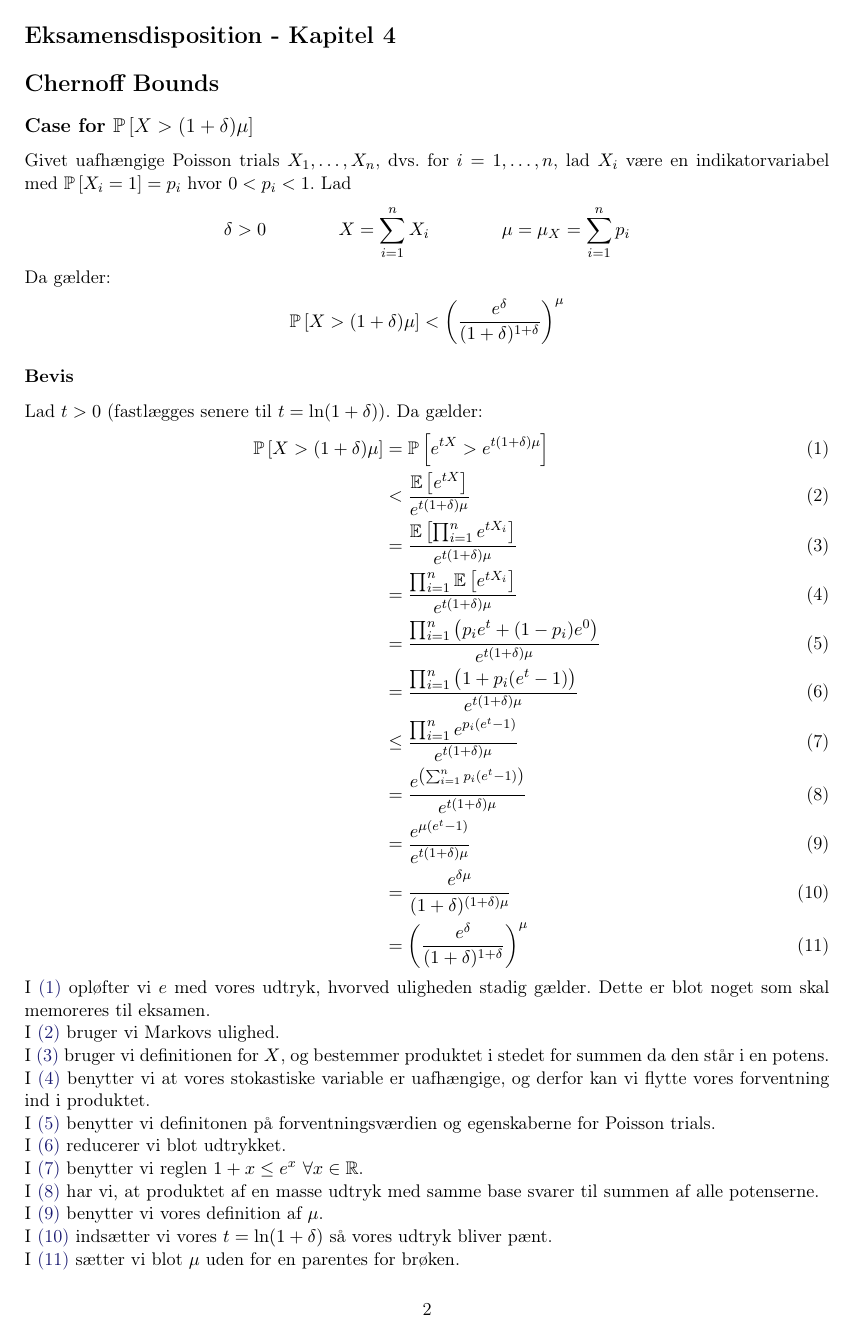
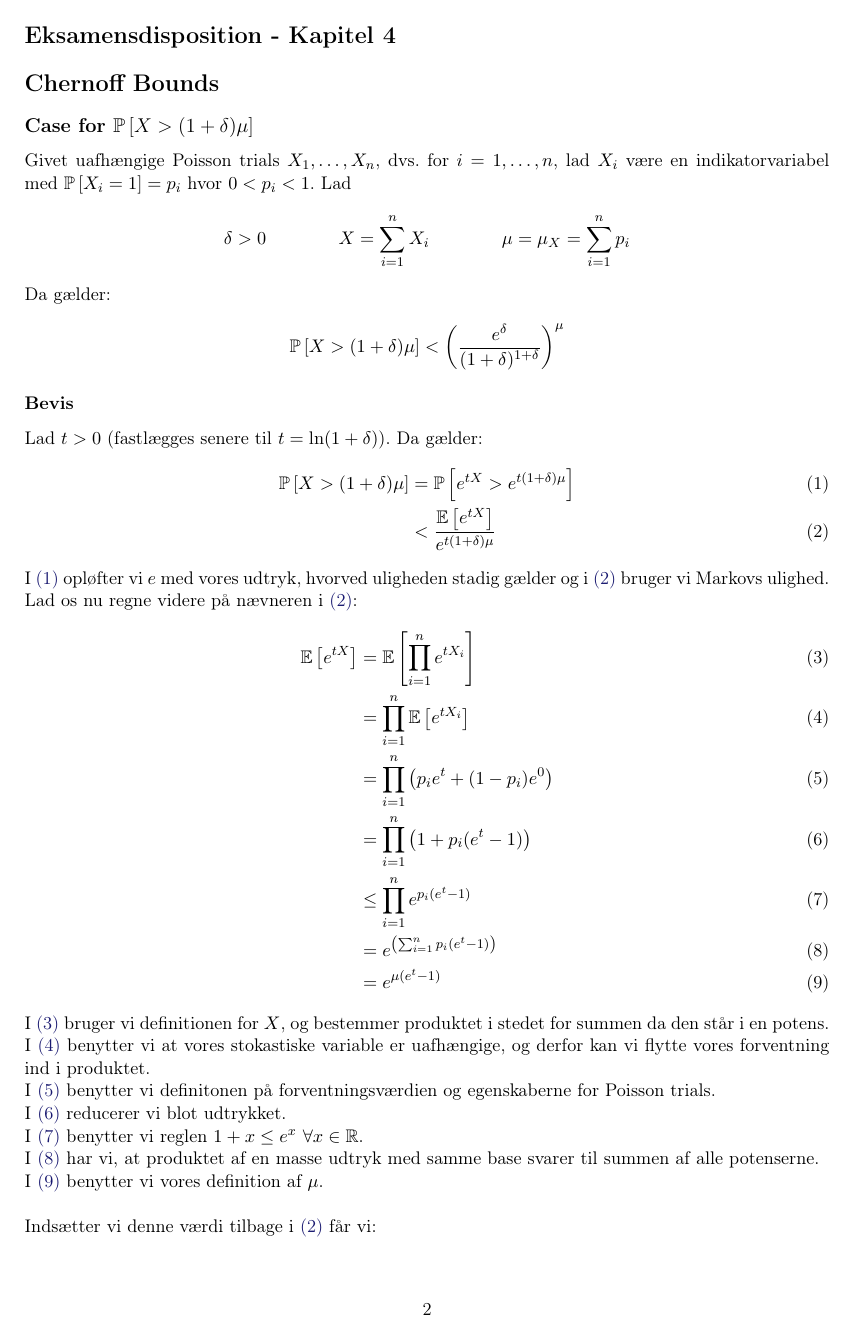
Before and after one commit to shmulvad/RAD-notes, a LaTeX problem sheet (exam/3Kap4/kap4.tex): page 2 of 5. Compiled offline with LaTeX, dvips and Ghostscript.

Commit message:
Split Chernoff bounds denominator for itself, making it 2x as fast to write

```diff
--- a/exam/3Kap4/kap4.tex
+++ b/exam/3Kap4/kap4.tex
@@ -49,20 +49,20 @@ Lad $t > 0$ (fastlægges senere til $t = \ln(1 + \delta)$). Da gælder:
 \begin{align}
   \P{X > (1+\delta) \mu}
   &= \P{e^{tX} > e^{t(1+\delta) \mu}} \label{eq:i-ete} \\
-  &< \frac{\E{e^{tX}}}{e^{t(1+\delta) \mu}} \label{eq:bruger-markov} \\
-  &= \frac{\E{\prod_{i=1}^n e^{t X_i}}}{e^{t(1+\delta) \mu}} \label{eq:stok-var} \\
-  &= \frac{\prod_{i=1}^n \E{e^{t X_i}}}{e^{t(1+\delta) \mu}} \label{eq:uafhaang} \\
-  &= \frac{\prod_{i=1}^n \p{p_i e^t + (1-p_i) e^0 }}{e^{t(1+\delta) \mu}} \label{eq:brug-exp} \\
-  &= \frac{\prod_{i=1}^n \p{1 + p_i (e^t - 1)}}{e^{t(1+\delta) \mu}} \label{eq:reducer} \\
-  &\leq \frac{\prod_{i=1}^n e^{p_i (e^t - 1)}}{e^{t(1+\delta) \mu}} \label{eq:brug-1+x-regel} \\
-  &= \frac{e^{\p{\sum_{i=1}^n p_i (e^t - 1)}}}{e^{t(1+\delta) \mu}} \label{eq:prod-til-sum} \\
-  &= \frac{e^{\mu (e^t - 1)}}{e^{t(1+\delta) \mu}} \label{eq:beregn-sum} \\
-  &= \frac{e^{\delta \mu}}{(1 + \delta)^{(1 + \delta) \mu}} \label{eq:indsaat-t} \\
-  &= \pfrac{e^\delta}{(1 + \delta)^{1 + \delta}}^\mu \label{eq:reducer-potens}
+  &< \frac{\E{e^{tX}}}{e^{t(1+\delta) \mu}} \label{eq:bruger-markov}
+\end{align}
+I \cref{eq:i-ete} opløfter vi $e$ med vores udtryk, hvorved uligheden stadig gælder og i \cref{eq:bruger-markov} bruger vi Markovs ulighed. Lad os nu regne videre på nævneren i \cref{eq:bruger-markov}:
+\begin{align}
+  \E{e^{tX}}
+  &= \E{\prod_{i=1}^n e^{t X_i}} \label{eq:stok-var}\\
+  &= \prod_{i=1}^n \E{e^{t X_i}} \label{eq:uafhaang}\\
+  &= \prod_{i=1}^n \p{p_i e^t + (1-p_i) e^0 } \label{eq:brug-exp}\\
+  &= \prod_{i=1}^n \p{1 + p_i (e^t - 1)} \label{eq:reducer}\\
+  &\leq \prod_{i=1}^n e^{p_i (e^t - 1)} \label{eq:brug-1+x-regel}\\
+  &= e^{\p{\sum_{i=1}^n p_i (e^t - 1)}} \label{eq:prod-til-sum} \\
+  &= e^{\mu (e^t - 1)} \label{eq:beregn-sum}
 \end{align}
 
-I \cref{eq:i-ete} opløfter vi $e$ med vores udtryk, hvorved uligheden stadig gælder. Dette er blot noget som skal memoreres til eksamen.\\
-I \cref{eq:bruger-markov} bruger vi Markovs ulighed.\\
 I \cref{eq:stok-var} bruger vi definitionen for $X$, og bestemmer produktet i stedet for summen da den står i en potens.
 I \cref{eq:uafhaang} benytter vi at vores stokastiske variable er uafhængige, og derfor kan vi flytte vores forventning ind i produktet.\\
 I \cref{eq:brug-exp} benytter vi definitonen på forventningsværdien og egenskaberne for Poisson trials.\\
@@ -70,6 +70,16 @@ I \cref{eq:reducer} reducerer vi blot udtrykket.\\
 I \cref{eq:brug-1+x-regel} benytter vi reglen $1 + x \leq e^x \ \forall x \in \R$.\\
 I \cref{eq:prod-til-sum} har vi, at produktet af en masse udtryk med samme base svarer til summen af alle potenserne.\\
 I \cref{eq:beregn-sum} benytter vi vores definition af $\mu$.\\
+
+Indsætter vi denne værdi tilbage i \cref{eq:bruger-markov} får vi:
+
+\begin{align}
+  \frac{\E{e^{tX}}}{e^{t(1+\delta) \mu}}
+  &\leq \frac{e^{\mu (e^t - 1)}}{e^{t(1+\delta) \mu}}\\
+  &= \frac{e^{\delta \mu}}{(1 + \delta)^{(1 + \delta) \mu}} \label{eq:indsaat-t} \\
+  &= \pfrac{e^\delta}{(1 + \delta)^{1 + \delta}}^\mu \label{eq:reducer-potens}
+\end{align}
+
 I \cref{eq:indsaat-t} indsætter vi vores $t = \ln(1 + \delta)$ så vores udtryk bliver pænt.\\
 I \cref{eq:reducer-potens} sætter vi blot $\mu$ uden for en parentes for brøken.
 
```
